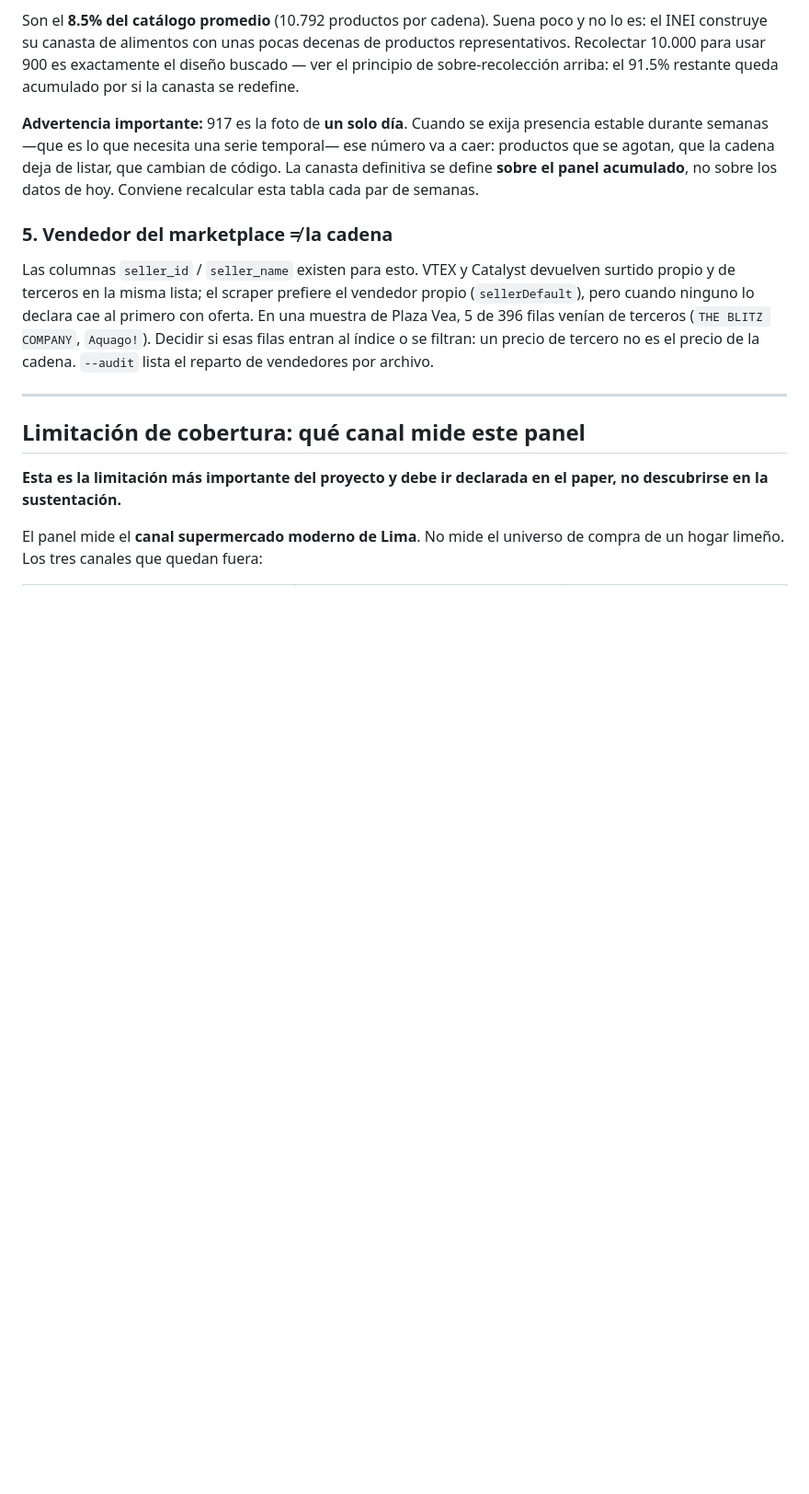
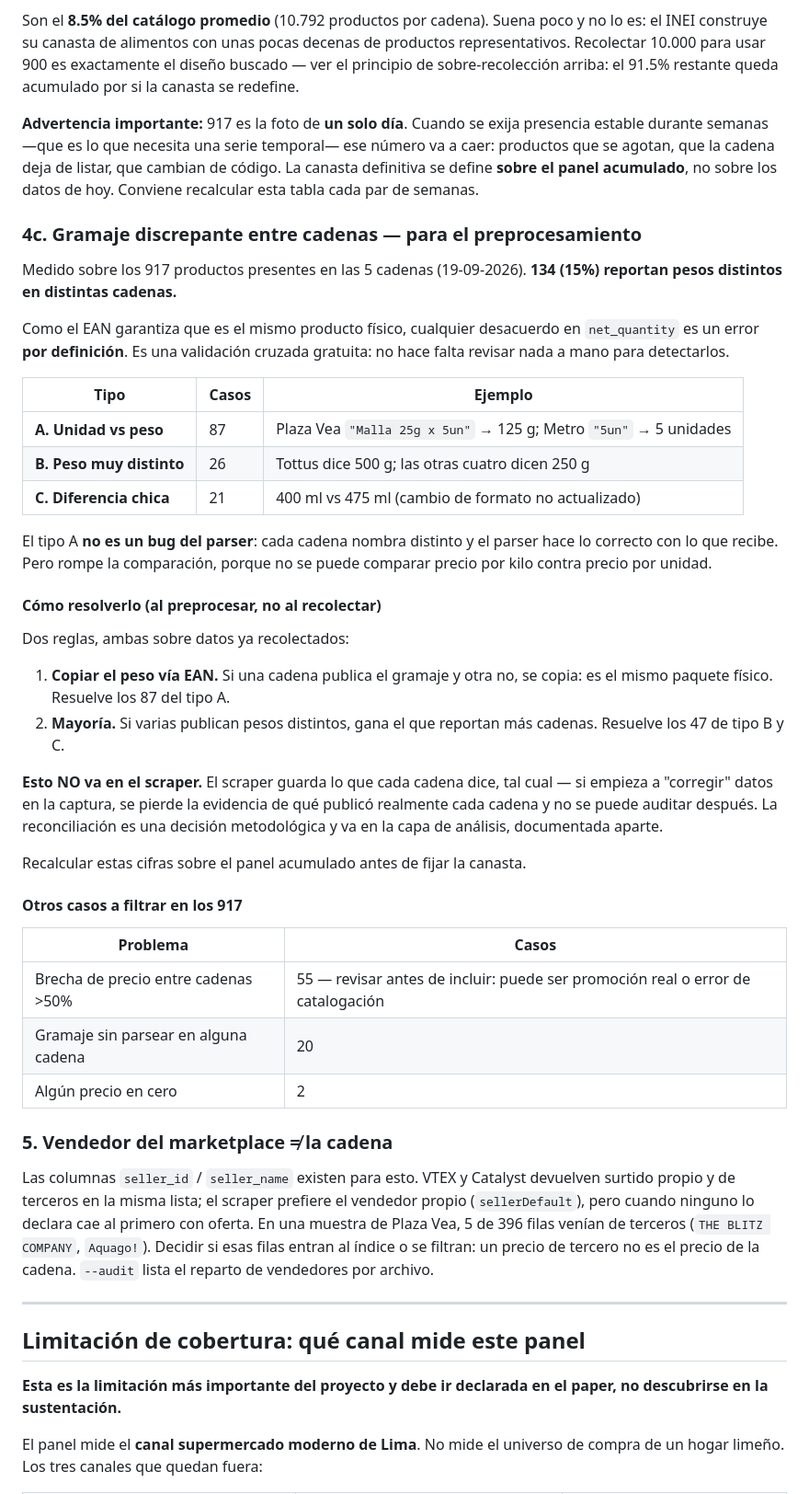
Before and after one commit to marxtec/canasta-scraper-, a Markdown page: README.md, the part around the change. Shown at 92% size. GitHub-like rendering; blank space fills up the shorter version.

Commit message:
Documenta el gramaje discrepante entre cadenas
De los 917 productos presentes en las 5 cadenas, 134 (15%) reportan pesos
distintos segun la cadena. Como el EAN garantiza que es el mismo producto
fisico, cualquier desacuerdo es un error por definicion: es una validacion
cruzada gratuita.

  A. unidad vs peso        87  (PV dice "25g x 5un", Metro solo "5un")
  B. peso muy distinto     26  (Tottus 500g vs 250g de las otras cuatro)
  C. diferencia chica      21  (400ml vs 475ml)

El tipo A no es bug del parser: cada cadena nombra distinto y el parser
hace lo correcto con lo que recibe. Pero impide comparar precio por kilo
contra precio por unidad.

Se deja documentado como tarea de PREPROCESAMIENTO, no del scraper: el
scraper debe guardar lo que cada cadena dice, literal. Si corrige en la
captura se pierde la evidencia de que publico cada una y no se puede
auditar despues.

Co-Authored-By: Claude Opus 5 <noreply@anthropic.com>

```diff
--- a/README.md
+++ b/README.md
@@ -373,6 +373,50 @@ de listar, que cambian de código. La canasta definitiva se define **sobre el
 panel acumulado**, no sobre los datos de hoy. Conviene recalcular esta tabla
 cada par de semanas.
 
+### 4c. Gramaje discrepante entre cadenas — para el preprocesamiento
+
+Medido sobre los 917 productos presentes en las 5 cadenas (19-09-2026).
+**134 (15%) reportan pesos distintos en distintas cadenas.**
+
+Como el EAN garantiza que es el mismo producto físico, cualquier desacuerdo
+en `net_quantity` es un error **por definición**. Es una validación cruzada
+gratuita: no hace falta revisar nada a mano para detectarlos.
+
+| Tipo | Casos | Ejemplo |
+|---|---|---|
+| **A. Unidad vs peso** | 87 | Plaza Vea `"Malla 25g x 5un"` → 125 g; Metro `"5un"` → 5 unidades |
+| **B. Peso muy distinto** | 26 | Tottus dice 500 g; las otras cuatro dicen 250 g |
+| **C. Diferencia chica** | 21 | 400 ml vs 475 ml (cambio de formato no actualizado) |
+
+El tipo A **no es un bug del parser**: cada cadena nombra distinto y el parser
+hace lo correcto con lo que recibe. Pero rompe la comparación, porque no se
+puede comparar precio por kilo contra precio por unidad.
+
+#### Cómo resolverlo (al preprocesar, no al recolectar)
+
+Dos reglas, ambas sobre datos ya recolectados:
+
+1. **Copiar el peso vía EAN.** Si una cadena publica el gramaje y otra no, se
+   copia: es el mismo paquete físico. Resuelve los 87 del tipo A.
+2. **Mayoría.** Si varias publican pesos distintos, gana el que reportan más
+   cadenas. Resuelve los 47 de tipo B y C.
+
+**Esto NO va en el scraper.** El scraper guarda lo que cada cadena dice, tal
+cual — si empieza a "corregir" datos en la captura, se pierde la evidencia de
+qué publicó realmente cada cadena y no se puede auditar después. La
+reconciliación es una decisión metodológica y va en la capa de análisis,
+documentada aparte.
+
+Recalcular estas cifras sobre el panel acumulado antes de fijar la canasta.
+
+#### Otros casos a filtrar en los 917
+
+| Problema | Casos |
+|---|---|
+| Brecha de precio entre cadenas >50% | 55 — revisar antes de incluir: puede ser promoción real o error de catalogación |
+| Gramaje sin parsear en alguna cadena | 20 |
+| Algún precio en cero | 2 |
+
 ### 5. Vendedor del marketplace ≠ la cadena
 Las columnas `seller_id` / `seller_name` existen para esto. VTEX y Catalyst
 devuelven surtido propio y de terceros en la misma lista; el scraper prefiere
```
